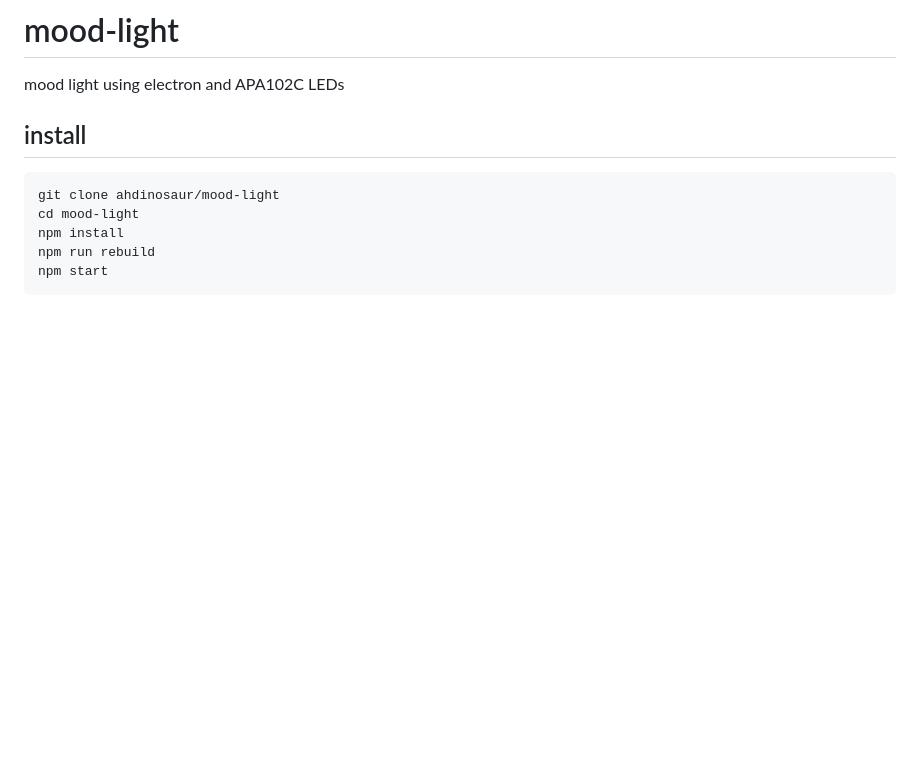
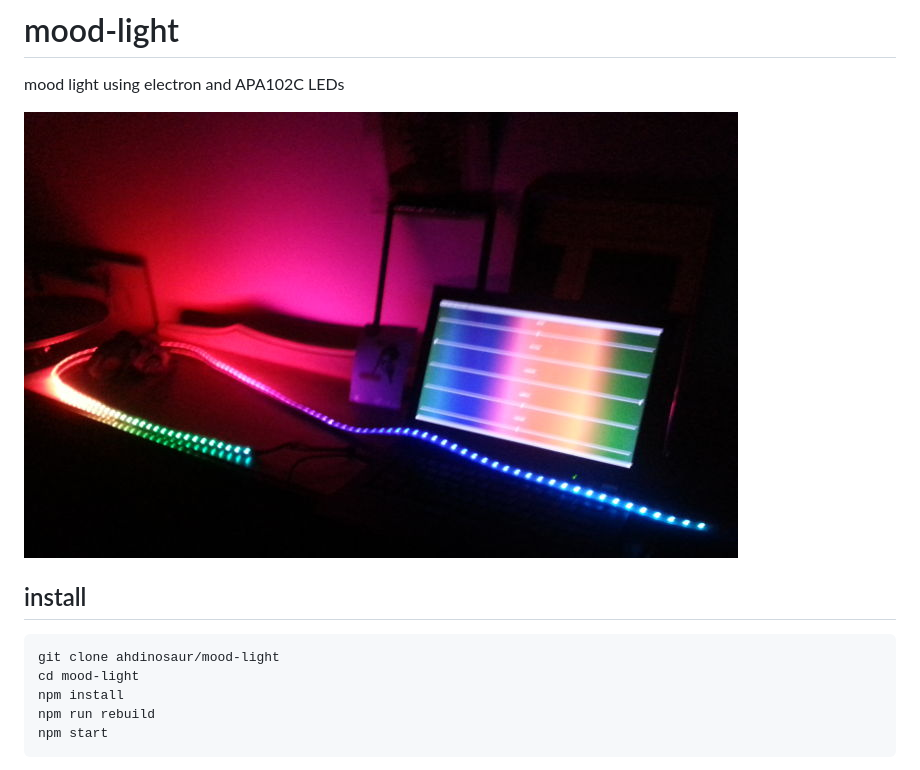
Before and after one commit to ahdinosaur/mood-light, a Markdown page: README.md, the part around the change. Drawn GitHub-style; pictures changed too: light.jpg (added); blank space fills up the shorter version.

Commit message:
add image

```diff
--- a/README.md
+++ b/README.md
@@ -1,6 +1,8 @@
 # mood-light
 
 mood light using electron and APA102C LEDs
+
+![light](./light.jpg)
 
 ## install
 
```
